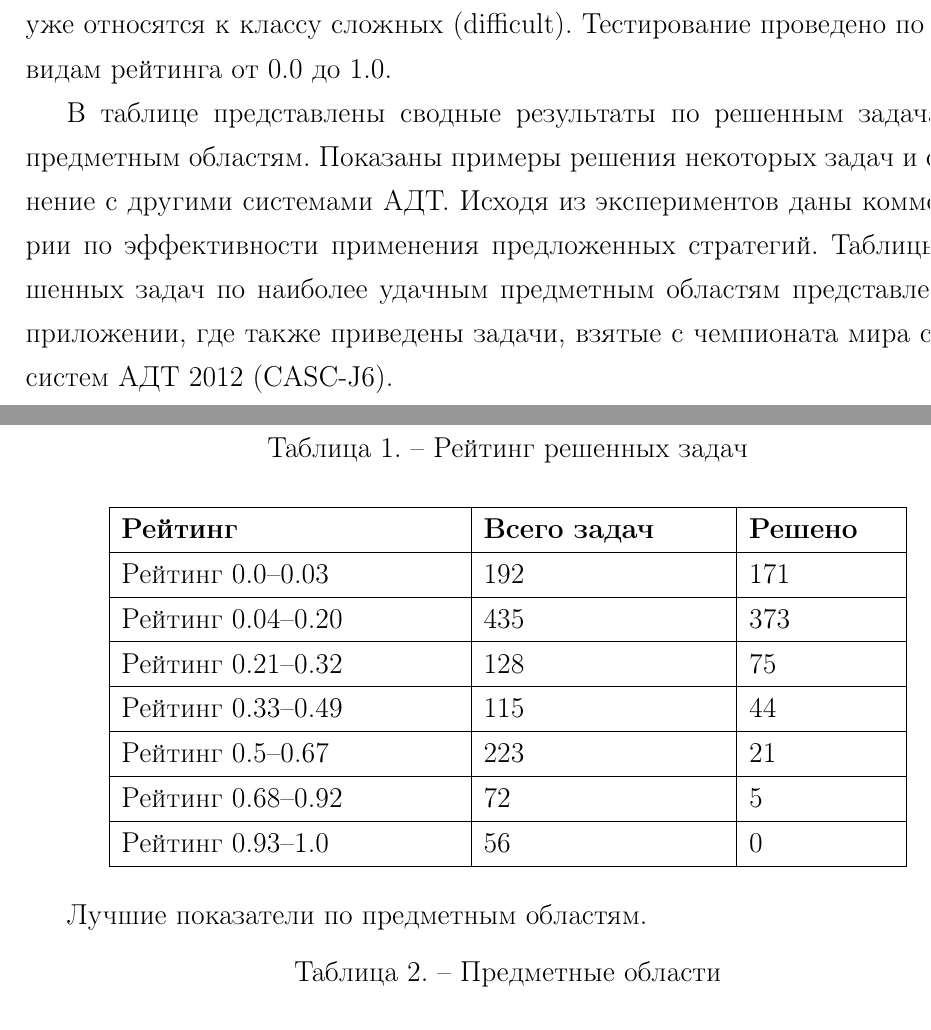
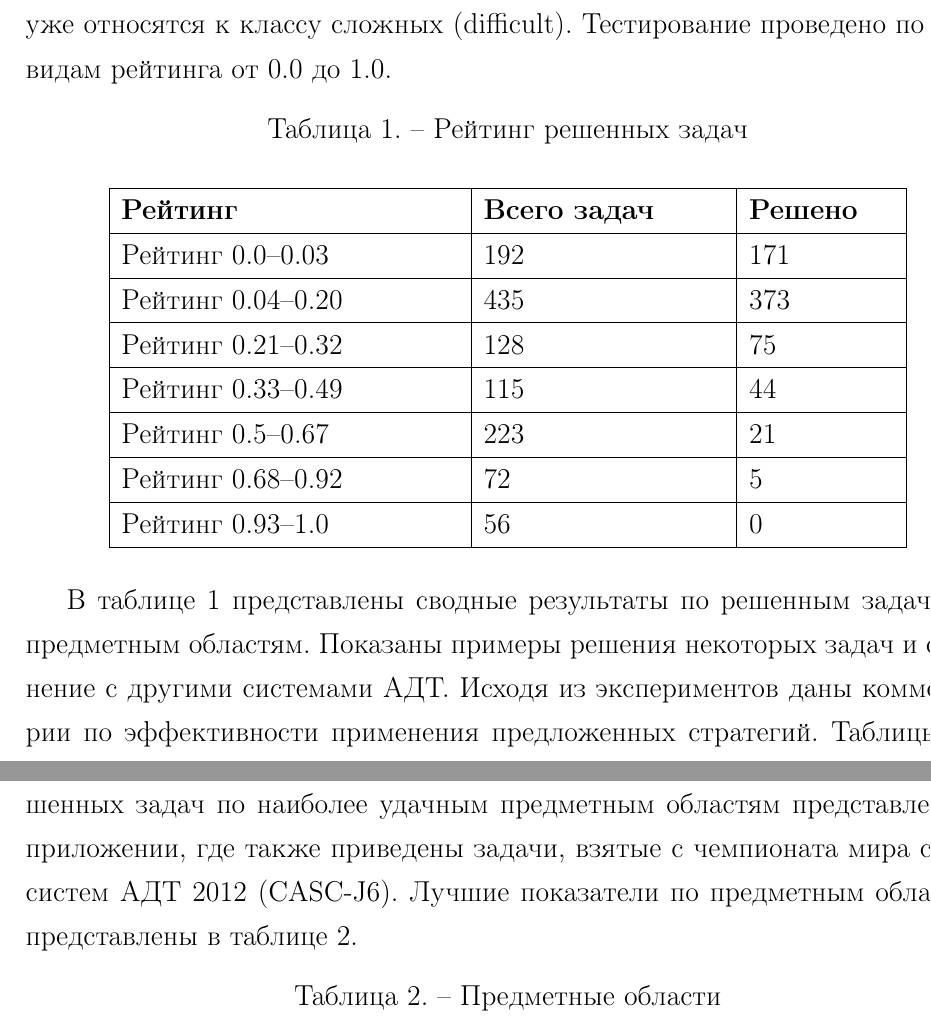
Before and after one commit to eugeneai/prisnif, a LaTeX document (brick/autorefbig17.tex): two parts of pages 16 and 17 of 20, joined at a grey line, cut so that both start at the same text. Compiled offline with LaTeX, dvips and Ghostscript.

Commit message:
Layout adlustenment.

```diff
--- a/brick/autorefbig17.tex
+++ b/brick/autorefbig17.tex
@@ -535,8 +535,6 @@ $$
 
 Задачи классифицированы по следующим признакам: рейтинг, предметная область, количественные характеристики формулы, статус и формат формализации. Наиболее важным параметром проверки эффективности системы АДТ является рейтинг, который измеряется числом от 0.0 до 1.0. Задача с рейтингом 0.0 решается любой системой АДТ из TPTP. Задача с рейтингом 1.0 ещё не была решена ни одной системой. Задачи с рейтингом от 0.04 уже относятся к классу сложных (difficult). Тестирование проведено по всем видам рейтинга от 0.0 до 1.0.
 
-В таблице представлены сводные результаты по решенным задачам и предметным областям. Показаны примеры решения некоторых задач и сравнение с другими системами АДТ. Исходя из экспериментов даны комментарии по эффективности применения предложенных стратегий. Таблицы решенных задач по наиболее удачным предметным областям представлены в приложении, где также приведены задачи, взятые с чемпионата мира среди систем АДТ 2012 (CASC-J6).
-
 %Сводная информация по решенным задачам представлена в следующих таблицах.
 
 %Решенные задачи по рейтингу.
@@ -549,7 +547,7 @@ $$
 
 %{\small{}
-\begin{longtable}[H]{|p{0.35\linewidth}|p{0.25\linewidth}|p{0.15\linewidth}|}
-\caption{Рейтинг решенных задач}\\
+\begin{longtable}[tbh]{|p{0.35\linewidth}|p{0.25\linewidth}|p{0.15\linewidth}|}
+\caption[Продолжение таблицы 1]{Рейтинг решенных задач}\label{tabli1}\\
 \hline
 \textbf{Рейтинг} & \textbf{Всего задач} & \textbf{Решено} \\
 %\hline
@@ -572,15 +570,15 @@ $$
 \end{longtable}
 %}
 
-Лучшие показатели по предметным областям.
+В таблице 1 представлены сводные результаты по решенным задачам и предметным областям. Показаны примеры решения некоторых задач и сравнение с другими системами АДТ. Исходя из экспериментов даны комментарии по эффективности применения предложенных стратегий. Таблицы решенных задач по наиболее удачным предметным областям представлены в приложении, где также приведены задачи, взятые с чемпионата мира среди систем АДТ 2012 (CASC-J6). Лучшие показатели по предметным областям представлены в таблице 2.
 
 %\begin{center}
 %Таблица 2. -- Предметные области
 %\end{center}
 %\nopagebreak{}
 %{\small{}
-\begin{longtable}[H]{|p{0.38\linewidth}|p{0.2\linewidth}|p{0.12\linewidth}|p{0.15\linewidth}|}
-\caption{Предметные области}\\
+\begin{longtable}[htb]{|p{0.38\linewidth}|p{0.2\linewidth}|p{0.12\linewidth}|p{0.15\linewidth}|}
+\caption{Предметные области}\label{tabli2}\\
 \hline
 \textbf{Предметная область} & \textbf{Всего задач} & \textbf{Решено} & \textbf{Рейтинг}\\
 \hline
```
Also changed, not shown: brick/autorefbig17.tex (6 more changed lines).
